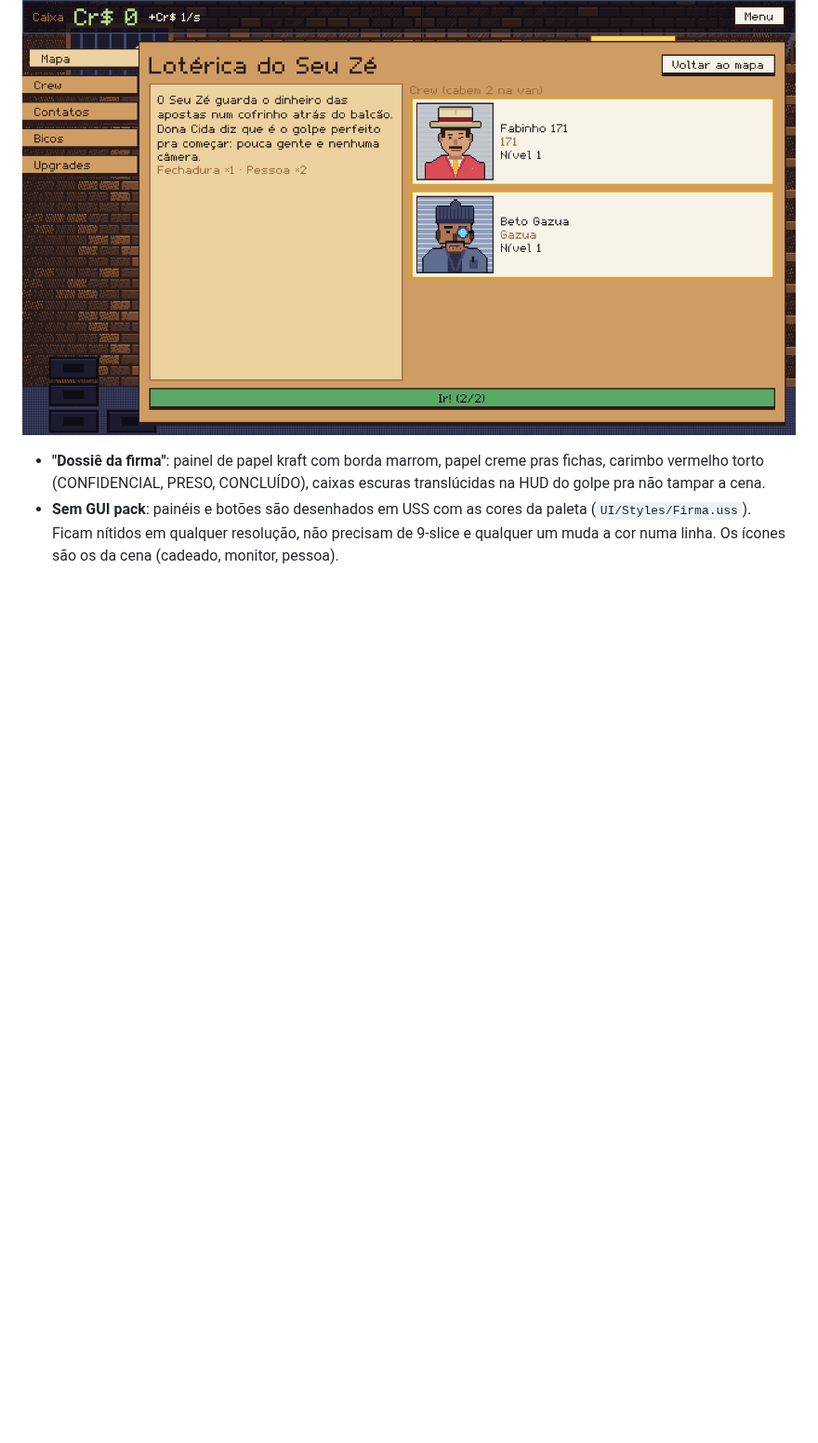
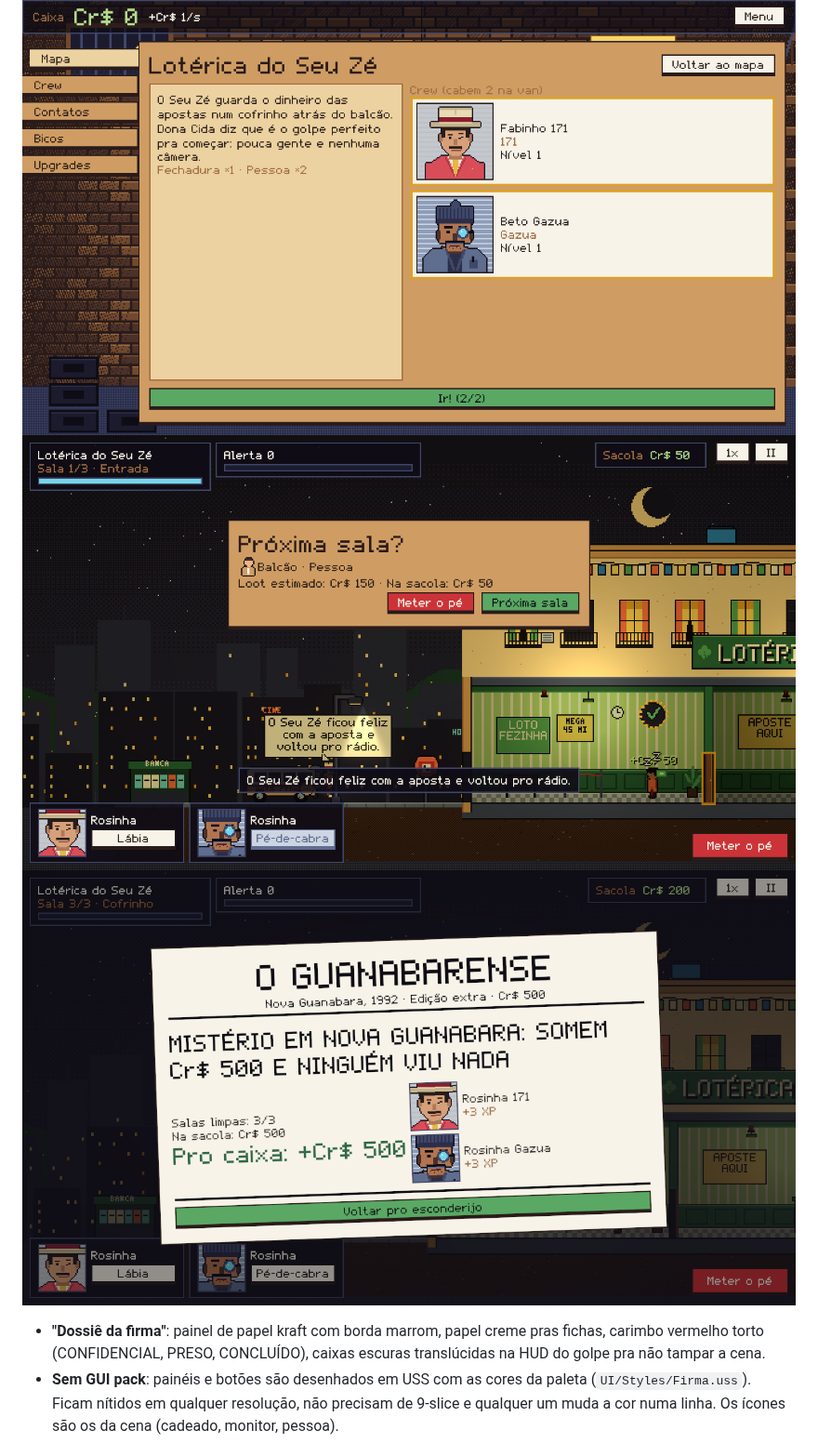
Before and after one commit to souzxxx/Jogo2D-JEI, a Markdown page: docs/ASSETS.md, the part around the change. Shown at 93% size. Rendered like a GitHub page; pictures changed too: docs/img/ui_hud_porta.png (added), docs/img/ui_jornal.png (added); blank space fills up the shorter version.

```diff
--- a/docs/ASSETS.md
+++ b/docs/ASSETS.md
@@ -42,6 +42,8 @@ Linha a linha: a noite azulada de Nova Guanabara (ink → cream), a luz quente d
 ![Esconderijo](img/ui_esconderijo.png)
 ![Mapa](img/ui_mapa.png)
 ![Planejamento](img/ui_planejamento.png)
+![HUD do golpe com a porta](img/ui_hud_porta.png)
+![Jornal](img/ui_jornal.png)
 
 - **"Dossiê da firma"**: painel de papel kraft com borda marrom, papel creme pras fichas, carimbo vermelho torto (CONFIDENCIAL, PRESO, CONCLUÍDO), caixas escuras translúcidas na HUD do golpe pra não tampar a cena.
 - **Sem GUI pack**: painéis e botões são desenhados em USS com as cores da paleta (`UI/Styles/Firma.uss`). Ficam nítidos em qualquer resolução, não precisam de 9-slice e qualquer um muda a cor numa linha. Os ícones são os da cena (cadeado, monitor, pessoa).
```
Also changed, not shown: docs/img/ui_hud.png (added), docs/img/ui_hud_evento.png (added), 13 other files.
